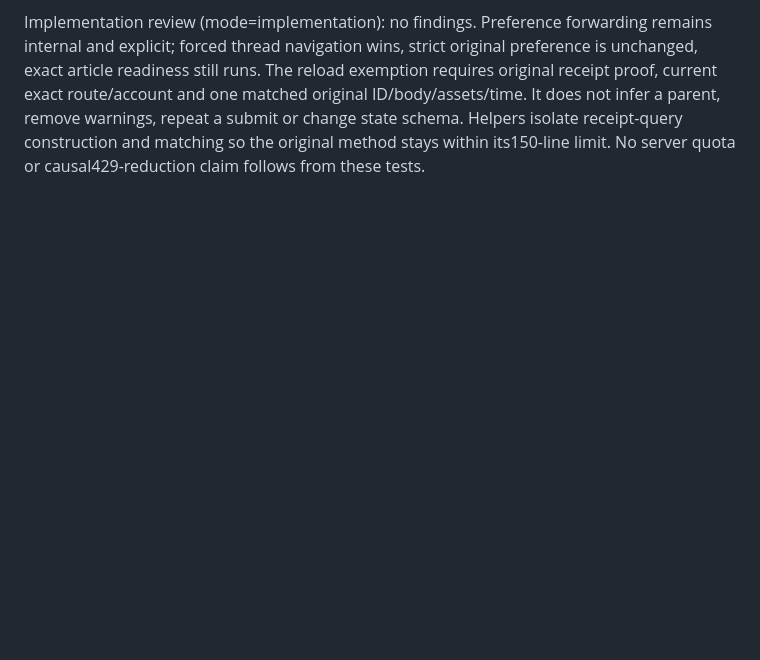
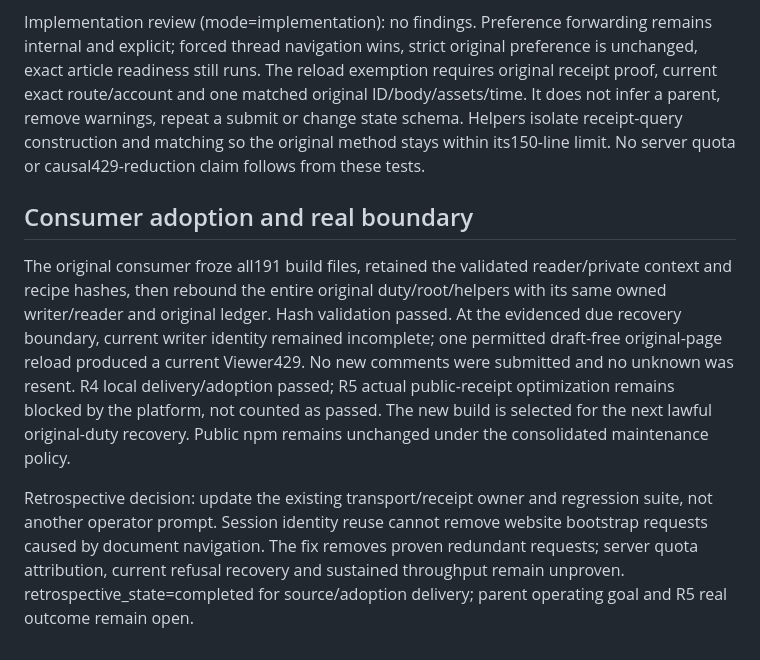
Before and after one commit to Peiiii/x-harness, a Markdown page: docs/designs/2026-10-27-reply-receipt-client-navigation.design.md, the part around the change. GitHub-like rendering; blank space fills up the shorter version.

Commit message:
Record reply receipt local adoption and remaining platform refusal

```diff
--- a/docs/designs/2026-10-27-reply-receipt-client-navigation.design.md
+++ b/docs/designs/2026-10-27-reply-receipt-client-navigation.design.md
@@ -32,3 +32,9 @@ Design review (mode=design): passed. Scope is the already-observed reply receipt
 Initial regression against the prior frozen implementation failed8 cases (redundant refresh and absent client preference). After correction,90 targeted tests passed; added assembled platform forwarding plus inert/challenge/wrong-route/transport cases also pass in the full check:955 tests, types/CLI/contracts, formatting, maintainability, Skill and generated artifacts. The no-receipt legacy refresh test remains passing. R1-R3 source boundaries passed, R4 source checks passed; actual consumer adoption/live R5 pending.
 
 Implementation review (mode=implementation): no findings. Preference forwarding remains internal and explicit; forced thread navigation wins, strict original preference is unchanged, exact article readiness still runs. The reload exemption requires original receipt proof, current exact route/account and one matched original ID/body/assets/time. It does not infer a parent, remove warnings, repeat a submit or change state schema. Helpers isolate receipt-query construction and matching so the original method stays within its150-line limit. No server quota or causal429-reduction claim follows from these tests.
+
+## Consumer adoption and real boundary
+
+The original consumer froze all191 build files, retained the validated reader/private context and recipe hashes, then rebound the entire original duty/root/helpers with its same owned writer/reader and original ledger. Hash validation passed. At the evidenced due recovery boundary, current writer identity remained incomplete; one permitted draft-free original-page reload produced a current Viewer429. No new comments were submitted and no unknown was resent. R4 local delivery/adoption passed; R5 actual public-receipt optimization remains blocked by the platform, not counted as passed. The new build is selected for the next lawful original-duty recovery. Public npm remains unchanged under the consolidated maintenance policy.
+
+Retrospective decision: update the existing transport/receipt owner and regression suite, not another operator prompt. Session identity reuse cannot remove website bootstrap requests caused by document navigation. The fix removes proven redundant requests; server quota attribution, current refusal recovery and sustained throughput remain unproven. retrospective_state=completed for source/adoption delivery; parent operating goal and R5 real outcome remain open.
```
Also changed, not shown: docs/maintenance.md (+1 -0 lines).
